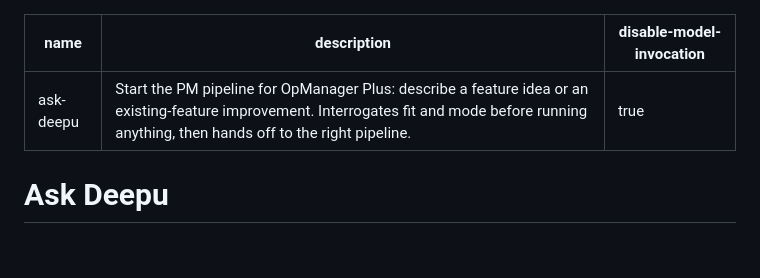
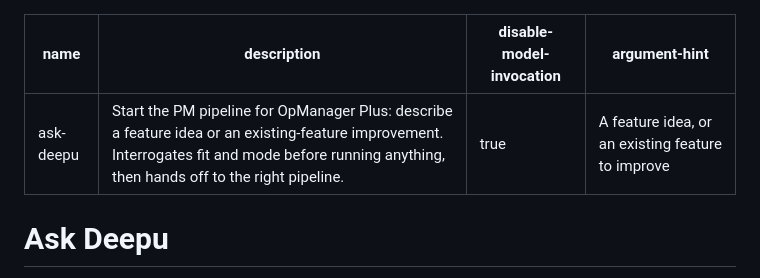
Before and after one commit to deepu-s-2628/deepskill, a Markdown page: skills/ask-deepu/SKILL.md, the part around the change. Rendered like a GitHub page; blank space fills up the shorter version.

```diff
--- a/skills/ask-deepu/SKILL.md
+++ b/skills/ask-deepu/SKILL.md
@@ -2,6 +2,7 @@
 name: ask-deepu
 description: "Start the PM pipeline for OpManager Plus: describe a feature idea or an existing-feature improvement. Interrogates fit and mode before running anything, then hands off to the right pipeline."
 disable-model-invocation: true
+argument-hint: "A feature idea, or an existing feature to improve"
 ---
 
 # Ask Deepu
```
Also changed, not shown: .changeset/ask-deepu-argument-hint.md (added, +5 -0 lines), README.md (+1 -1 lines).
